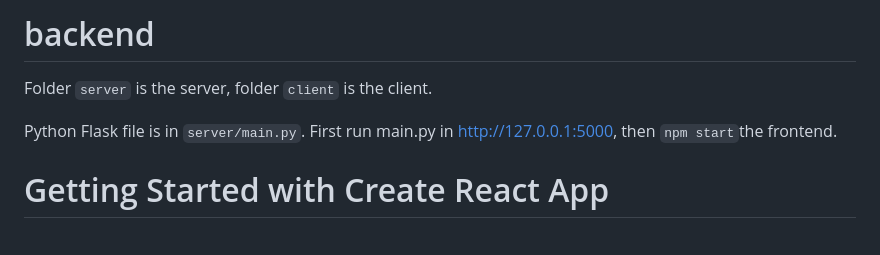
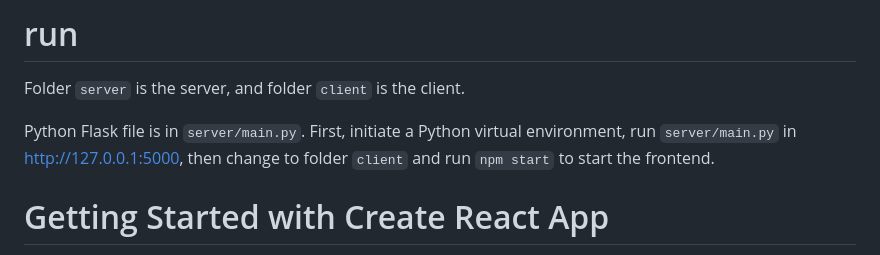
Before and after one commit to Aristoeu/EE461L-Web-Applictation, a Markdown page: README.md, the part around the change. Drawn GitHub-style.

```diff
--- a/client/README.md
+++ b/README.md
@@ -1,8 +1,8 @@
-# backend
+# run
 
-Folder `server` is the server, folder `client` is the client.
+Folder `server` is the server, and folder `client` is the client.
 
-Python Flask file is in `server/main.py`. First run main.py in http://127.0.0.1:5000, then `npm start`the frontend.
+Python Flask file is in `server/main.py`. First, initiate a Python virtual environment, run `server/main.py` in http://127.0.0.1:5000, then change to folder `client` and run `npm start` to start the frontend.
 
 # Getting Started with Create React App
 
```
